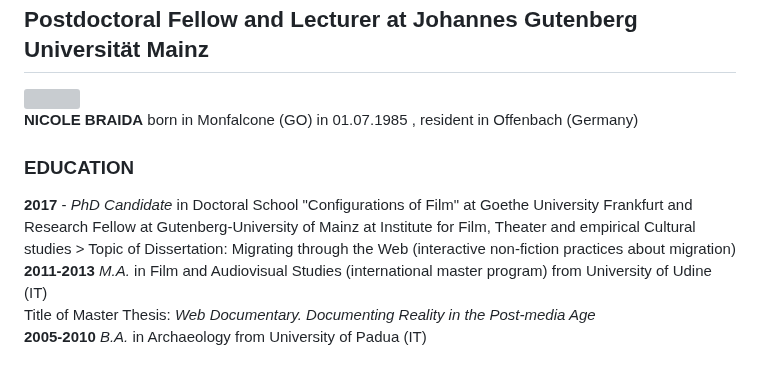
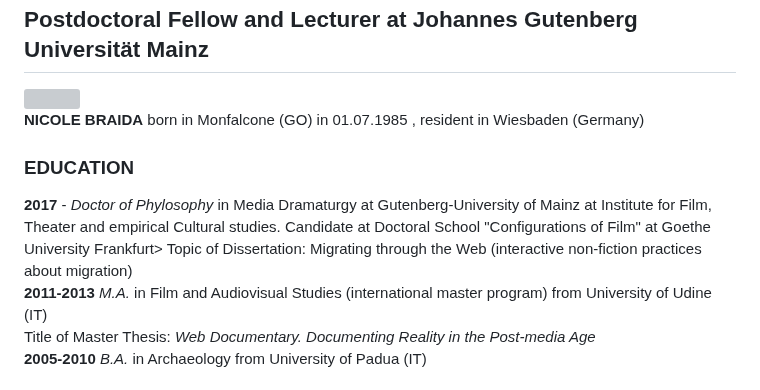
Before and after one commit to nicolebraida/nicolebraida.github.io, a Markdown page: README.md, the part around the change. GitHub-like rendering; grey boxes are pictures that could not be loaded.

```diff
--- a/README.md
+++ b/README.md
@@ -12,11 +12,11 @@ CV nicole braida
 <meta name="author" content="nibra">
 <meta name="editor" content="html-editor phase 5">
 <body style="background-color:lightBlue; font-size: 18px; font-family: monospace;display:block;margin-right:10px;margin-left:10px;">
-<div><p> <strong>NICOLE BRAIDA</strong> born in Monfalcone (GO) in 01.07.1985 , resident in Offenbach (Germany) </p></div>
+<div><p> <strong>NICOLE BRAIDA</strong> born in Monfalcone (GO) in 01.07.1985 , resident in Wiesbaden (Germany) </p></div>
 <div>
 <h3>EDUCATION</h3>
 
-<strong>2017</strong> - <em>PhD Candidate</em> in Doctoral School "Configurations of Film" at Goethe University Frankfurt and Research Fellow at Gutenberg-University of Mainz at Institute for Film, Theater and empirical Cultural studies > Topic of Dissertation: Migrating through the Web (interactive non-fiction practices about migration)
+<strong>2017</strong> - <em>Doctor of Phylosophy</em> in Media Dramaturgy at Gutenberg-University of Mainz at Institute for Film, Theater and empirical Cultural studies. Candidate at Doctoral School "Configurations of Film" at Goethe University Frankfurt> Topic of Dissertation: Migrating through the Web (interactive non-fiction practices about migration)
 <br><strong>2011-2013</strong> <em> M.A.</em> in Film and Audiovisual Studies (international master program) from University of Udine (IT)<br>
 Title of Master Thesis: <em> Web Documentary. Documenting Reality in the Post-media Age  </em>
 <br><strong>2005-2010</strong> <em>B.A.</em> in Archaeology from University of Padua (IT)
```
